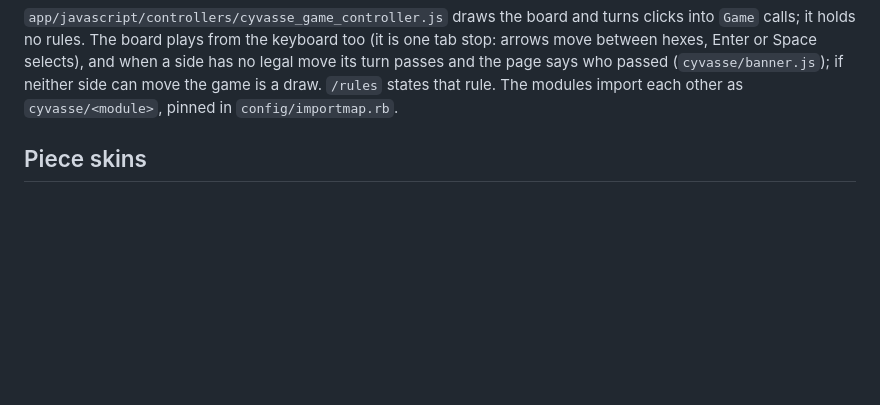
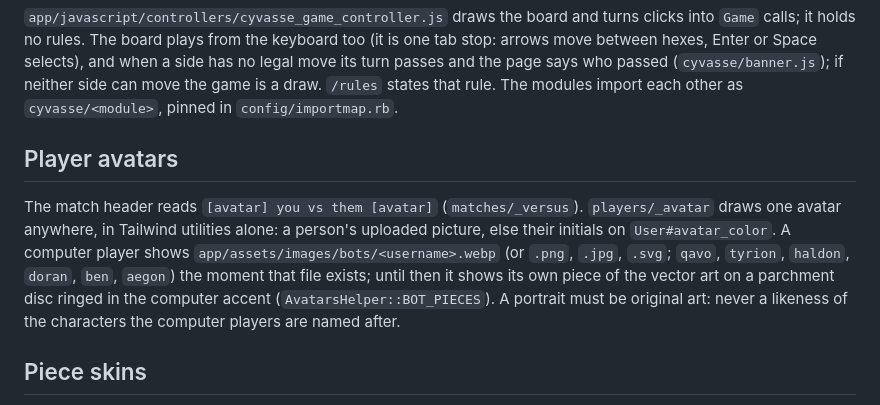
Before and after one commit to McRitchie-Studio/cyvasse, a Markdown page: README.md, the part around the change. GitHub-like rendering; blank space fills up the shorter version.

Commit message:
README: player avatars and the bot portrait slot

```diff
--- a/README.md
+++ b/README.md
@@ -73,6 +73,18 @@ and when a side has no legal move its turn passes and the page says who passed
 (`cyvasse/banner.js`); if neither side can move the game is a draw. `/rules`
 states that rule. The modules import each other as
 `cyvasse/<module>`, pinned in `config/importmap.rb`.
+
+## Player avatars
+
+The match header reads `[avatar] you vs them [avatar]` (`matches/_versus`).
+`players/_avatar` draws one avatar anywhere, in Tailwind utilities alone: a
+person's uploaded picture, else their initials on `User#avatar_color`. A
+computer player shows `app/assets/images/bots/<username>.webp` (or `.png`,
+`.jpg`, `.svg`; `qavo`, `tyrion`, `haldon`, `doran`, `ben`, `aegon`) the moment
+that file exists; until then it shows its own piece of the vector art on a
+parchment disc ringed in the computer accent (`AvatarsHelper::BOT_PIECES`).
+A portrait must be original art: never a likeness of the characters the
+computer players are named after.
 
 ## Piece skins
 
```
